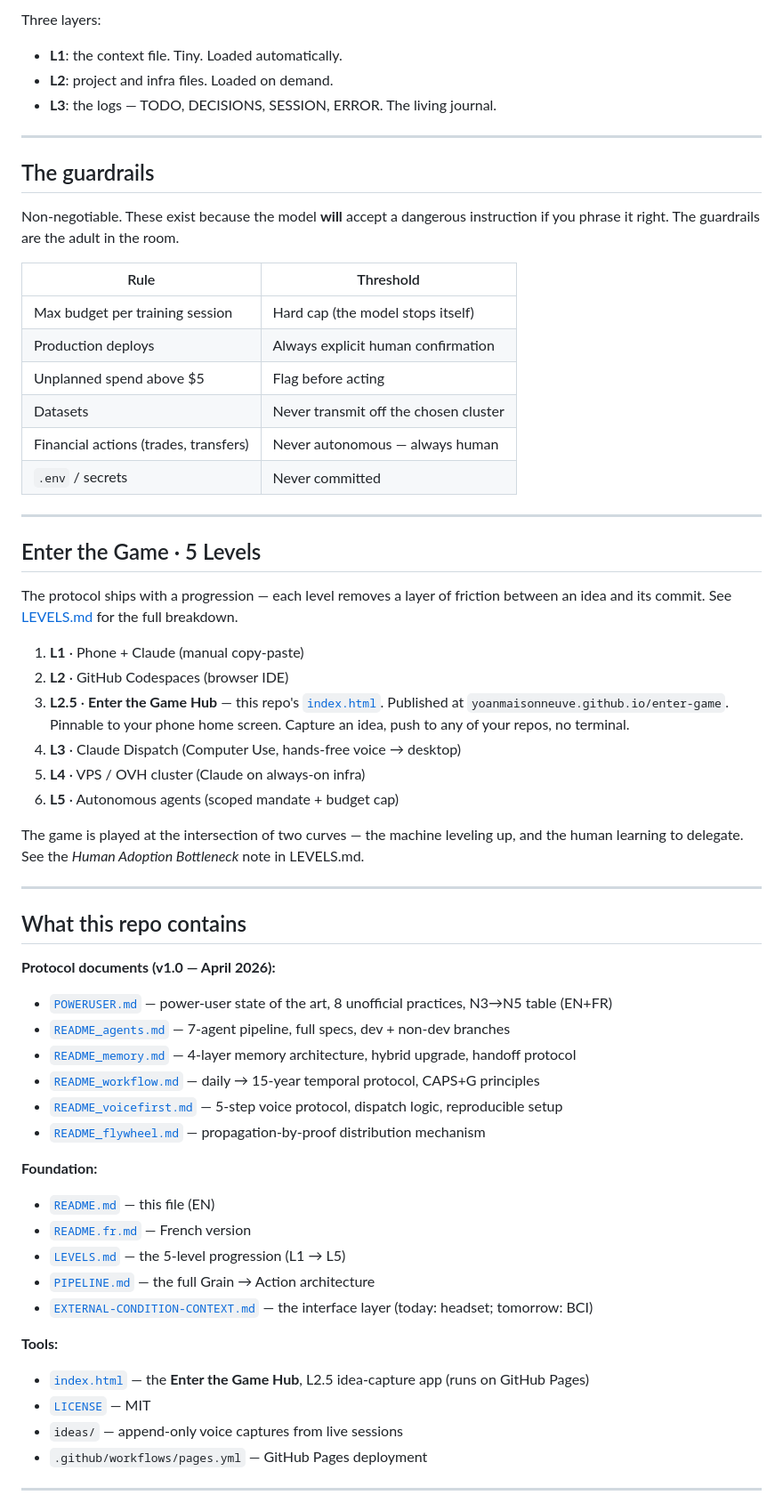
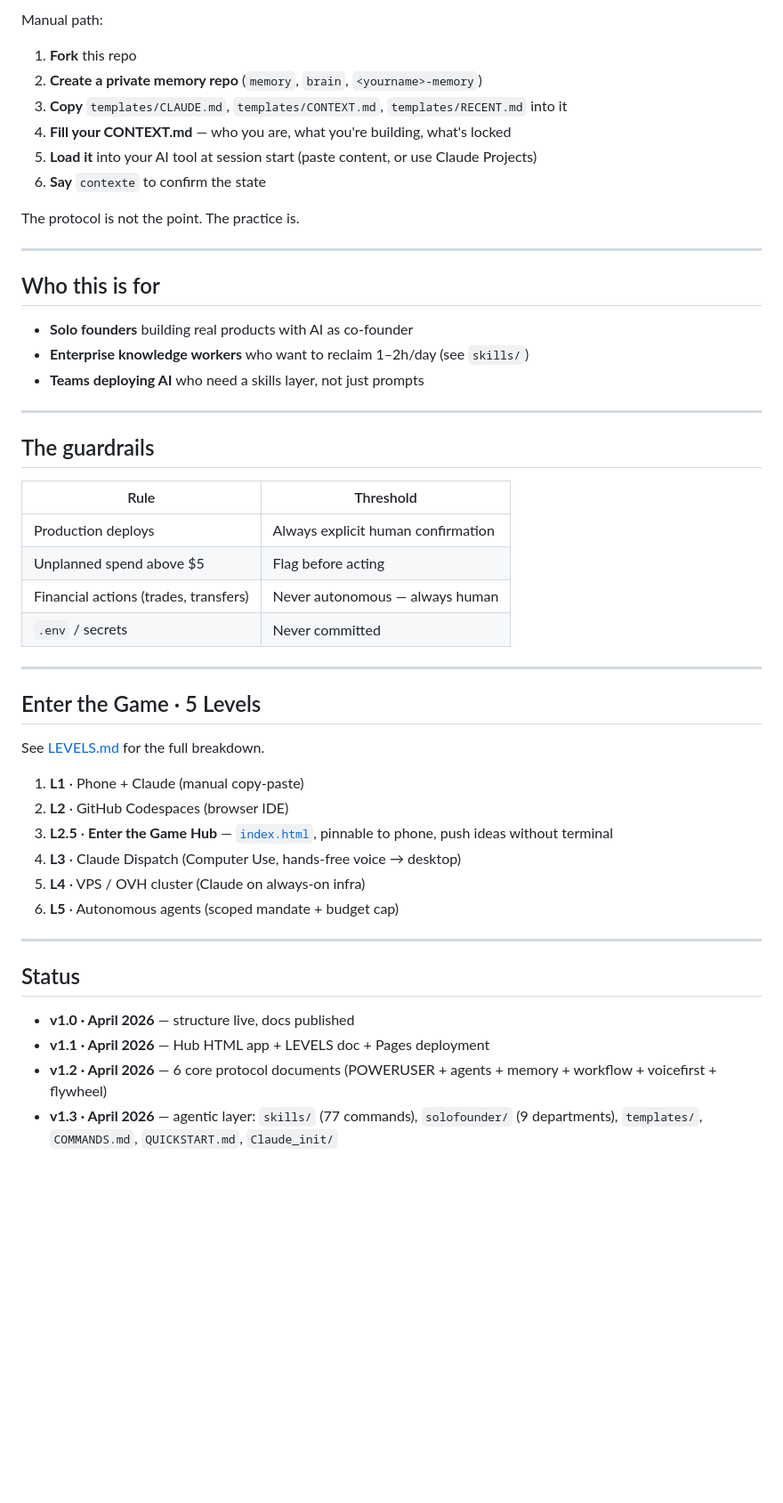
Before and after one commit to yoanMaisonneuve/Enter-Game, a Markdown page: README.md, the part around one of its changes. Shown at 89% size. Drawn GitHub-style; blank space fills up the shorter version.

```diff
--- a/README.md
+++ b/README.md
@@ -113,21 +196,30 @@ your-memory-repo/  (private)
 
-Three layers:
-- **L1**: the context file. Tiny. Loaded automatically.
-- **L2**: project and infra files. Loaded on demand.
-- **L3**: the logs — TODO, DECISIONS, SESSION, ERROR. The living journal.
+Manual path:
+1. **Fork** this repo
+2. **Create a private memory repo** (`memory`, `brain`, `<yourname>-memory`)
+3. **Copy** `templates/CLAUDE.md`, `templates/CONTEXT.md`, `templates/RECENT.md` into it
+4. **Fill your CONTEXT.md** — who you are, what you're building, what's locked
+5. **Load it** into your AI tool at session start (paste content, or use Claude Projects)
+6. **Say** `contexte` to confirm the state
+
+The protocol is not the point. The practice is.
+
+---
+
+## Who this is for
+
+- **Solo founders** building real products with AI as co-founder
+- **Enterprise knowledge workers** who want to reclaim 1–2h/day (see `skills/`)
+- **Teams deploying AI** who need a skills layer, not just prompts
 
 ---
 
 ## The guardrails
 
-Non-negotiable. These exist because the model **will** accept a dangerous instruction if you phrase it right. The guardrails are the adult in the room.
-
 | Rule | Threshold |
 |---|---|
-| Max budget per training session | Hard cap (the model stops itself) |
 | Production deploys | Always explicit human confirmation |
 | Unplanned spend above $5 | Flag before acting |
-| Datasets | Never transmit off the chosen cluster |
 | Financial actions (trades, transfers) | Never autonomous — always human |
 | `.env` / secrets | Never committed |
 
@@ -135,41 +227,21 @@ Non-negotiable. These exist because the model **will** accept a dangerous instru
 
 ## Enter the Game · 5 Levels
 
-The protocol ships with a progression — each level removes a layer of friction between an idea and its commit. See [LEVELS.md](LEVELS.md) for the full breakdown.
+See [LEVELS.md](LEVELS.md) for the full breakdown.
 
 1. **L1** · Phone + Claude (manual copy-paste)
 2. **L2** · GitHub Codespaces (browser IDE)
-3. **L2.5** · **Enter the Game Hub** — this repo's [`index.html`](index.html). Published at `yoanmaisonneuve.github.io/enter-game`. Pinnable to your phone home screen. Capture an idea, push to any of your repos, no terminal.
+3. **L2.5** · **Enter the Game Hub** — [`index.html`](index.html), pinnable to phone, push ideas without terminal
 4. **L3** · Claude Dispatch (Computer Use, hands-free voice → desktop)
 5. **L4** · VPS / OVH cluster (Claude on always-on infra)
 6. **L5** · Autonomous agents (scoped mandate + budget cap)
 
-The game is played at the intersection of two curves — the machine leveling up, and the human learning to delegate. See the *Human Adoption Bottleneck* note in LEVELS.md.
-
 ---
 
-## What this repo contains
+## Status
 
-**Protocol documents (v1.0 — April 2026):**
-- [`POWERUSER.md`](POWERUSER.md) — power-user state of the art, 8 unofficial practices, N3→N5 table (EN+FR)
-- [`README_agents.md`](README_agents.md) — 7-agent pipeline, full specs, dev + non-dev branches
-- [`README_memory.md`](README_memory.md) — 4-layer memory architecture, hybrid upgrade, handoff protocol
-- [`README_workflow.md`](README_workflow.md) — daily → 15-year temporal protocol, CAPS+G principles
-- [`README_voicefirst.md`](README_voicefirst.md) — 5-step voice protocol, dispatch logic, reproducible setup
-- [`README_flywheel.md`](README_flywheel.md) — propagation-by-proof distribution mechanism
+- **v1.0 · April 2026** — structure live, docs published
+- **v1.1 · April 2026** — Hub HTML app + LEVELS doc + Pages deployment
+- **v1.2 · April 2026** — 6 core protocol documents (POWERUSER + agents + memory + workflow + voicefirst + flywheel)
+- **v1.3 · April 2026** — agentic layer: `skills/` (77 commands), `solofounder/` (9 departments), `templates/`, `COMMANDS.md`, `QUICKSTART.md`, `Claude_init/`
 
-**Foundation:**
-- [`README.md`](README.md) — this file (EN)
-- [`README.fr.md`](README.fr.md) — French version
-- [`LEVELS.md`](LEVELS.md) — the 5-level progression (L1 → L5)
-- [`PIPELINE.md`](PIPELINE.md) — the full Grain → Action architecture
-- [`EXTERNAL-CONDITION-CONTEXT.md`](EXTERNAL-CONDITION-CONTEXT.md) — the interface layer (today: headset; tomorrow: BCI)
-
-**Tools:**
-- [`index.html`](index.html) — the **Enter the Game Hub**, L2.5 idea-capture app (runs on GitHub Pages)
-- [`LICENSE`](LICENSE) — MIT
-- `ideas/` — append-only voice captures from live sessions
-- `.github/workflows/pages.yml` — GitHub Pages deployment
-
----
-
```
Also changed, not shown: other parts of README.md (+126 -88 lines).
